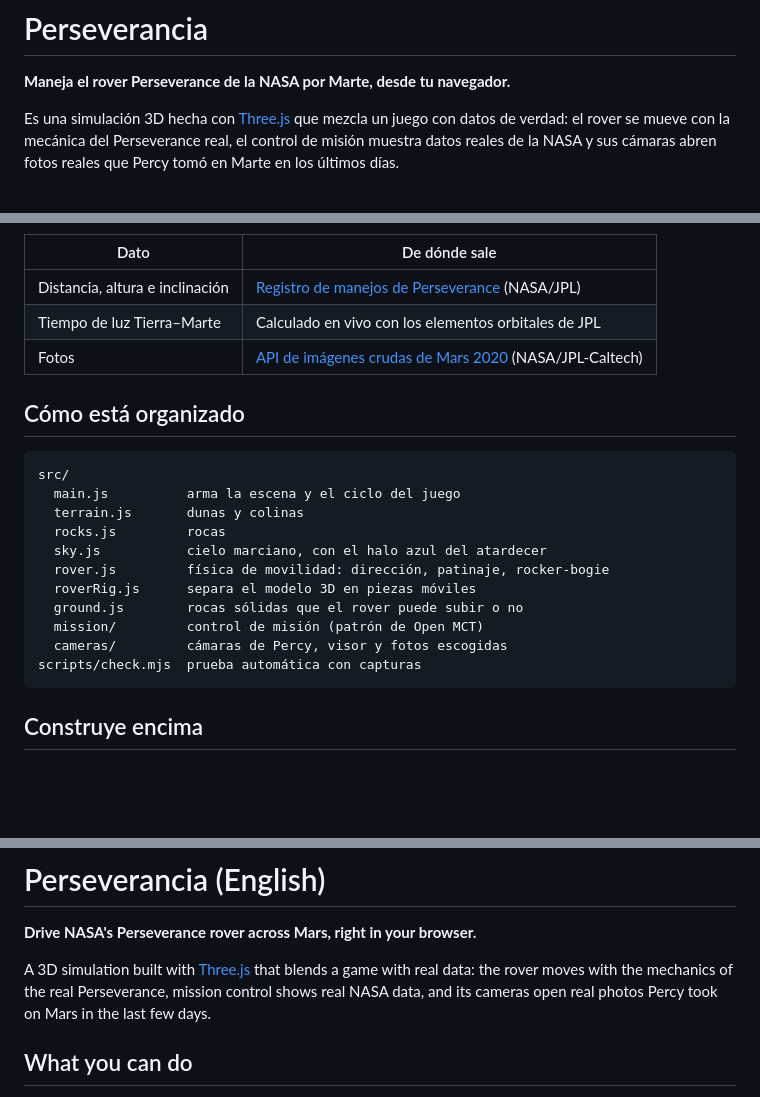
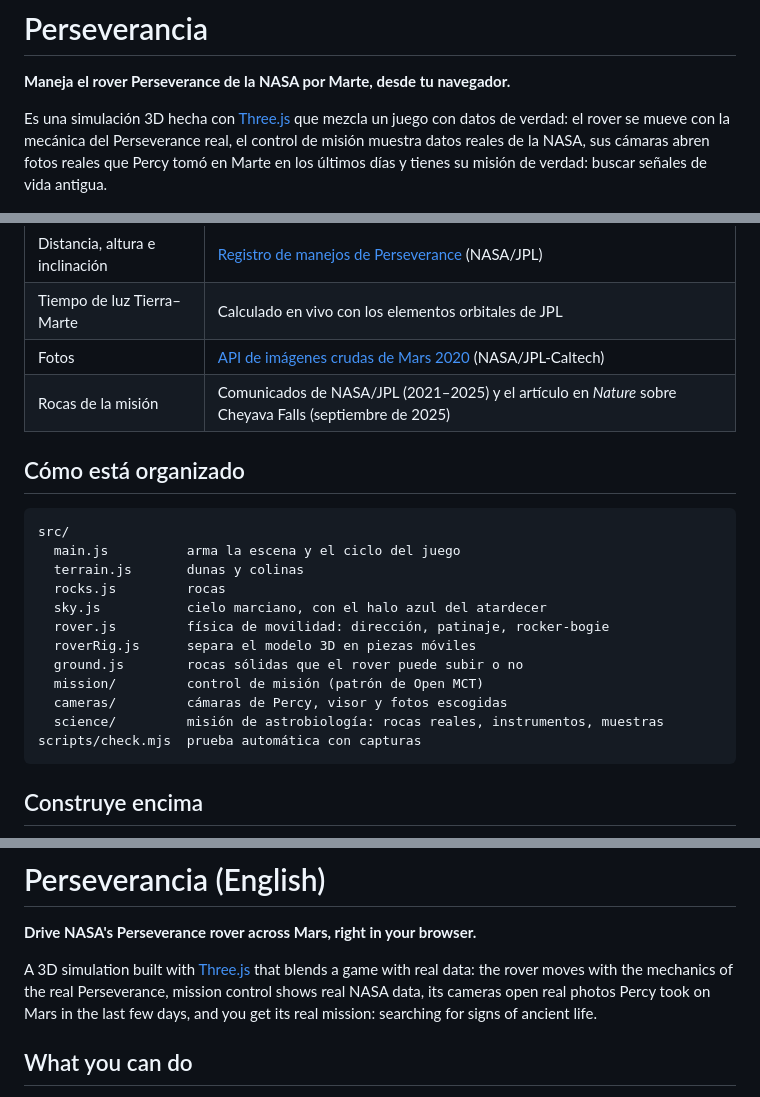
Before and after one commit to Feloguarin/perseverancia, a Markdown page: README.md, 3 parts joined by grey strips. Drawn GitHub-style; blank space fills up the shorter version.

````diff
--- a/README.md
+++ b/README.md
@@ -10,7 +10,7 @@
 
 **Maneja el rover Perseverance de la NASA por Marte, desde tu navegador.**
 
-Es una simulación 3D hecha con [Three.js](https://threejs.org) que mezcla un juego con datos de verdad: el rover se mueve con la mecánica del Perseverance real, el control de misión muestra datos reales de la NASA y sus cámaras abren fotos reales que Percy tomó en Marte en los últimos días.
+Es una simulación 3D hecha con [Three.js](https://threejs.org) que mezcla un juego con datos de verdad: el rover se mueve con la mecánica del Perseverance real, el control de misión muestra datos reales de la NASA, sus cámaras abren fotos reales que Percy tomó en Marte en los últimos días y tienes su misión de verdad: buscar señales de vida antigua.
 
 <p align="center">
   <img src="docs/img/heroe.jpg" alt="El rover Perseverance a contraluz en una duna marciana" width="100%" />
@@ -70,6 +97,7 @@ Abre <http://localhost:5173> y listo.
 | Distancia, altura e inclinación | [Registro de manejos de Perseverance](https://mars.nasa.gov/mmgis-maps/M20/Layers/json/M20_waypoints.json) (NASA/JPL) |
 | Tiempo de luz Tierra–Marte | Calculado en vivo con los elementos orbitales de JPL |
 | Fotos | [API de imágenes crudas de Mars 2020](https://mars.nasa.gov/mars2020/multimedia/raw-images/) (NASA/JPL-Caltech) |
+| Rocas de la misión | Comunicados de NASA/JPL (2021–2025) y el artículo en *Nature* sobre Cheyava Falls (septiembre de 2025) |
 
 ## Cómo está organizado
 
@@ -84,6 +112,7 @@ src/
   ground.js        rocas sólidas que el rover puede subir o no
   mission/         control de misión (patrón de Open MCT)
   cameras/         cámaras de Percy, visor y fotos escogidas
+  science/         misión de astrobiología: rocas reales, instrumentos, muestras
 scripts/check.mjs  prueba automática con capturas
 ```
 
@@ -128,7 +158,7 @@ Para contribuir:
 
 **Drive NASA's Perseverance rover across Mars, right in your browser.**
 
-A 3D simulation built with [Three.js](https://threejs.org) that blends a game with real data: the rover moves with the mechanics of the real Perseverance, mission control shows real NASA data, and its cameras open real photos Percy took on Mars in the last few days.
+A 3D simulation built with [Three.js](https://threejs.org) that blends a game with real data: the rover moves with the mechanics of the real Perseverance, mission control shows real NASA data, its cameras open real photos Percy took on Mars in the last few days, and you get its real mission: searching for signs of ancient life.
 
 ## What you can do
 
````
Also changed, not shown: other parts of README.md (+55 -2 lines), docs/img/mision.jpg (added), 10 other files.
